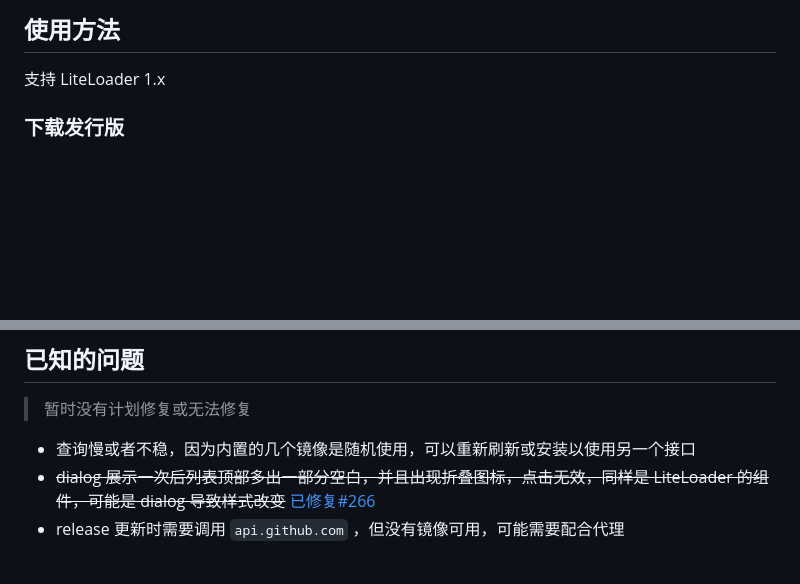
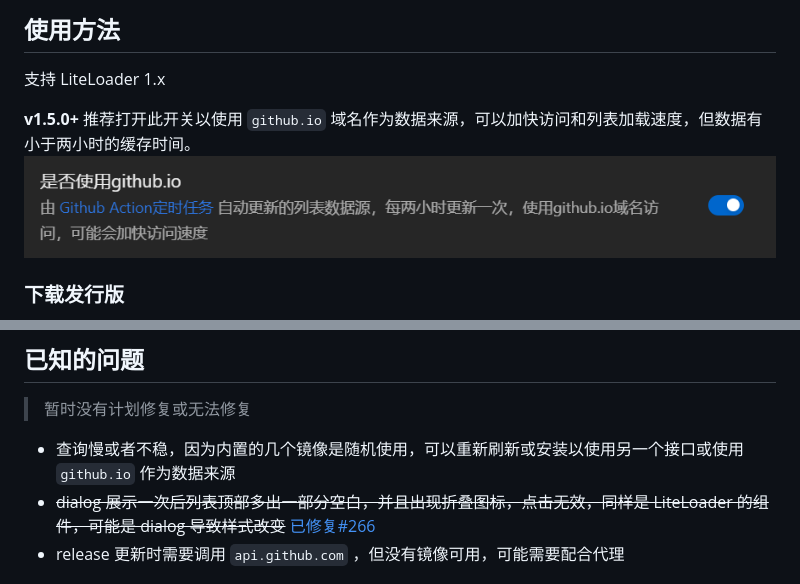
Before and after one commit to ltxhhz/LL-plugin-list-viewer, a Markdown page: README.md, 2 parts joined by grey strips. Drawn GitHub-style; pictures changed too: imgs/3.png (added); blank space fills up the shorter version.

Commit message:
12.9 更新 readme

```diff
--- a/README.md
+++ b/README.md
@@ -31,6 +31,9 @@
 ## 使用方法
 
 支持 LiteLoader 1.x
+
+**v1.5.0+** 推荐打开此开关以使用 `github.io` 域名作为数据来源，可以加快访问和列表加载速度，但数据有小于两小时的缓存时间。
+![setting](./imgs/3.png)
 
 ### 下载发行版
 
@@ -72,7 +75,7 @@ npm run build
 
 > 暂时没有计划修复或无法修复
 
-- 查询慢或者不稳，因为内置的几个镜像是随机使用，可以重新刷新或安装以使用另一个接口
+- 查询慢或者不稳，因为内置的几个镜像是随机使用，可以重新刷新或安装以使用另一个接口或使用 `github.io` 作为数据来源
 - ~~dialog 展示一次后列表顶部多出一部分空白，并且出现折叠图标，点击无效，同样是 LiteLoader 的组件，可能是 dialog 导致样式改变~~
   [已修复#266](https://github.com/LiteLoaderQQNT/LiteLoaderQQNT/issues/266)
 - release 更新时需要调用 `api.github.com` ，但没有镜像可用，可能需要配合代理
```
Also changed, not shown: other parts of README.md (+5 -5 lines).
